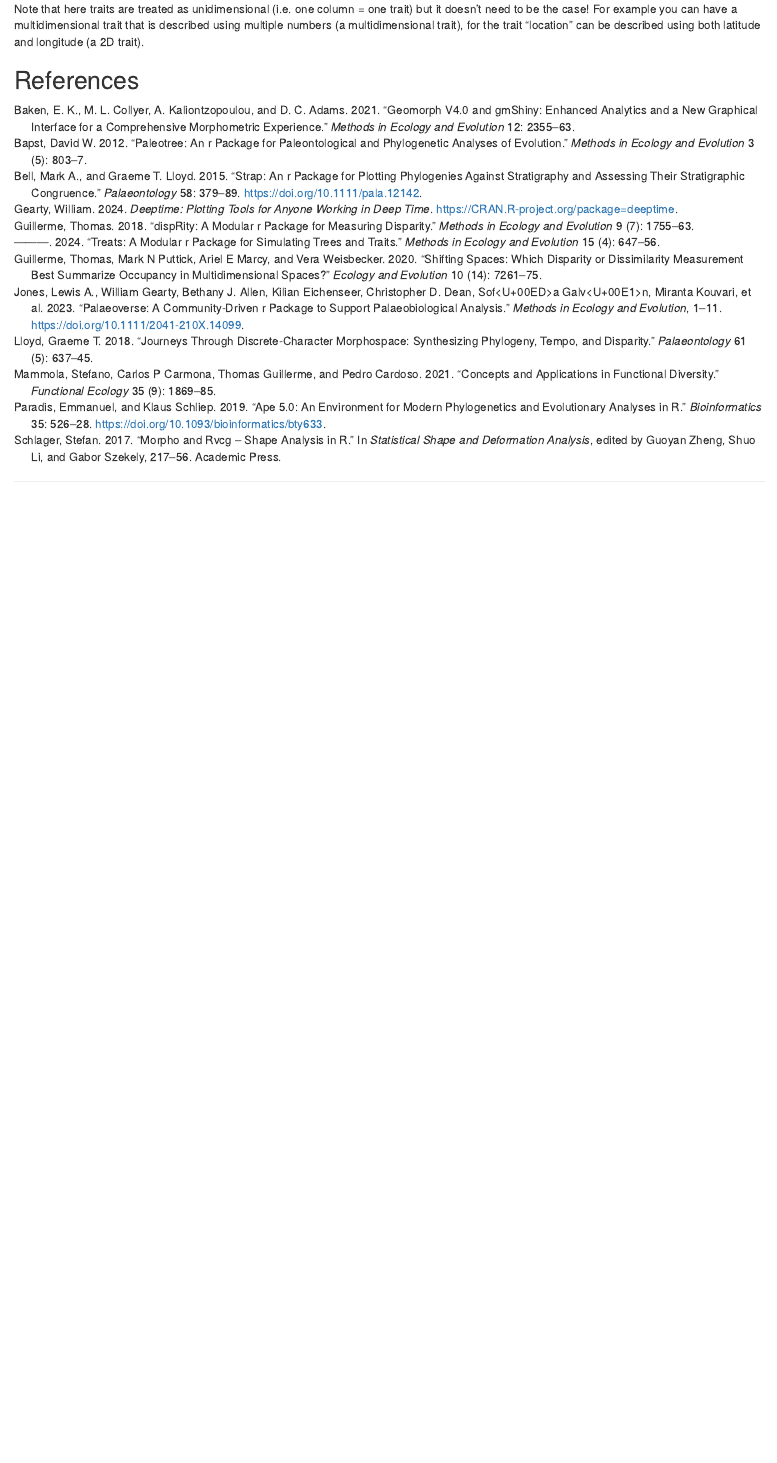
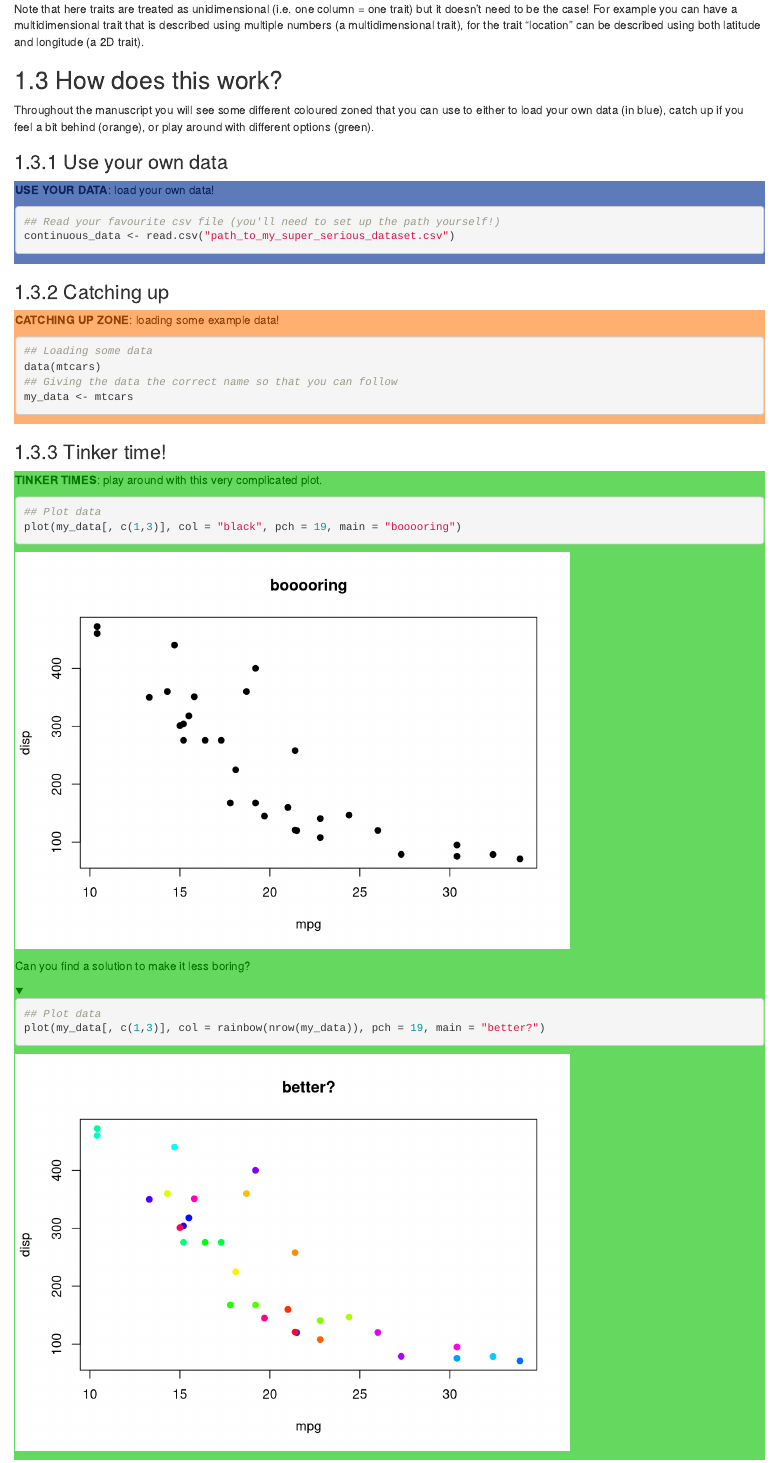
Before and after one commit to TGuillerme/Morphological_traits, an R Markdown document (gitbook/index.Rmd): the page in a window 1100 px wide, from 1490 px down. Rendered offline with R 4.5, knitr and Pandoc, with nearby package versions; folded parts are opened; drawn as R Markdown's standard HTML page in place of the format the file asks for.

Commit message:
Update index.Rmd

````diff
--- a/gitbook/index.Rmd
+++ b/gitbook/index.Rmd
@@ -82,3 +82,54 @@ Multidimensional analysis | Dissimilarity analysis, trait analysis, etc. | Dispa
 Note that here traits are treated as unidimensional (i.e. one column = one trait) but it doesn't need to be the case!
 For example you can have a multidimensional trait that is described using multiple numbers (a multidimensional trait), for the trait "location" can be described using both latitude and longitude (a 2D trait).
 
+## How does this work?
+
+Throughout the manuscript you will see some different coloured zoned that you can use to either to load your own data (in blue), catch up if you feel a bit behind (orange), or play around with different options (green).
+
+### Use your own data
+
+<div class="warning" style='padding:0.1em; background-color:#5D7BBB; color:#092663'>
+
+**USE YOUR DATA**: load your own data!
+
+```{r, eval = FALSE}
+## Read your favourite csv file (you'll need to set up the path yourself!)
+continuous_data <- read.csv("path_to_my_super_serious_dataset.csv")
+```
+</div>
+
+
+### Catching up
+
+<div class="warning" style='padding:0.1em; background-color:#FFAF70; color:#954200'>
+
+**CATCHING UP ZONE**: loading some example data!
+
+```{r}
+## Loading some data
+data(mtcars)
+## Giving the data the correct name so that you can follow
+my_data <- mtcars
+```
+</div>
+
+### Tinker time!
+
+<div class="warning" style='padding:0.1em; background-color:#65D85F; color:#067800'>
+
+**TINKER TIMES**: play around with this very complicated plot.
+
+```{r}
+## Plot data
+plot(my_data[, c(1,3)], col = "black", pch = 19, main = "booooring")
+```
+
+Can you find a solution to make it less boring?
+
+<details>
+  <summary>[**Click to expand the solution**]:
+</summary>
+
+```{r}
+## Plot data
+plot(my_data[, c(1,3)], col = rainbow(nrow(my_data)), pch = 19, main = "better?")
````
Also changed, not shown: gitbook/index.Rmd (17 more changed lines).
